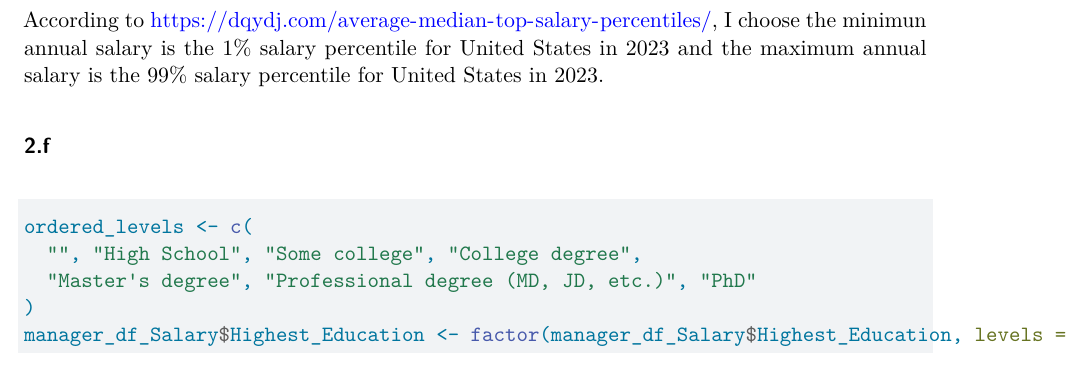
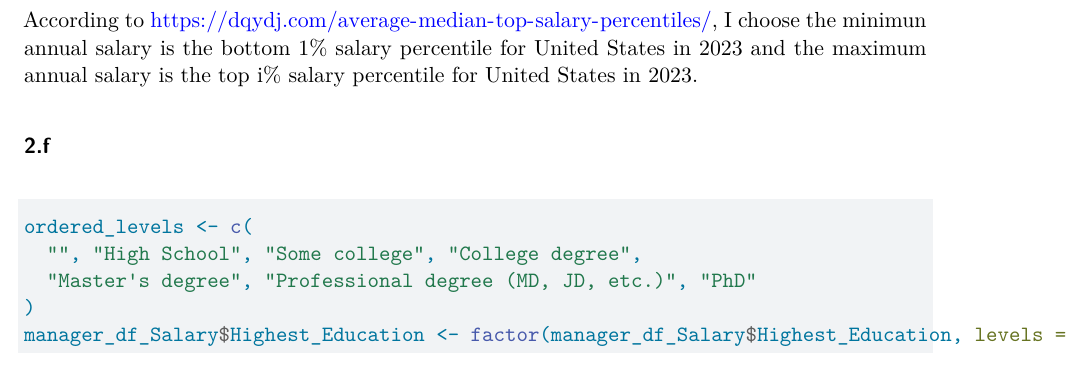
Before and after one commit to Mahanyuu/STAT-506, a Quarto document (ps1/ps1.qmd): part of page 8 of 10, cut so that both start at the same text. Rendered offline with R 4.5, knitr and Pandoc in place of Quarto, then LaTeX, with nearby package versions; some code elsewhere in the file could not run offline.

Commit message:
writing update ps1

````diff
--- a/ps1/ps1.qmd
+++ b/ps1/ps1.qmd
@@ -199,7 +199,7 @@ count_3 <- data.frame(
 count_3
 ```
 
-According to https://dqydj.com/average-median-top-salary-percentiles/, I choose the minimun annual salary is the 1% salary percentile for United States in 2023 and the maximum annual salary is the 99% salary percentile for United States in 2023.
+According to https://dqydj.com/average-median-top-salary-percentiles/, I choose the minimun annual salary is the bottom 1% salary percentile for United States in 2023 and the maximum annual salary is the top i% salary percentile for United States in 2023.
 
 ### 2.f
 
````
